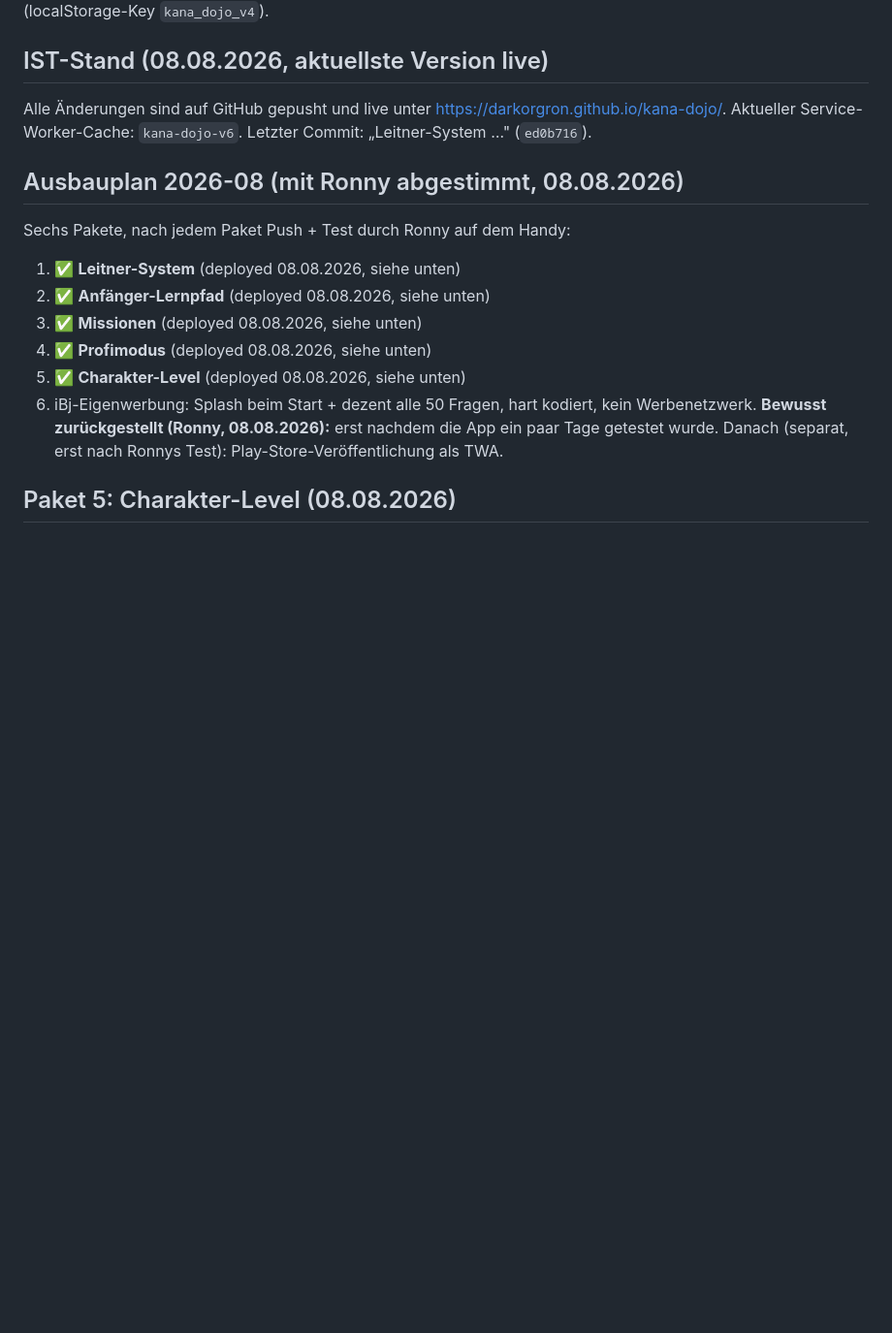
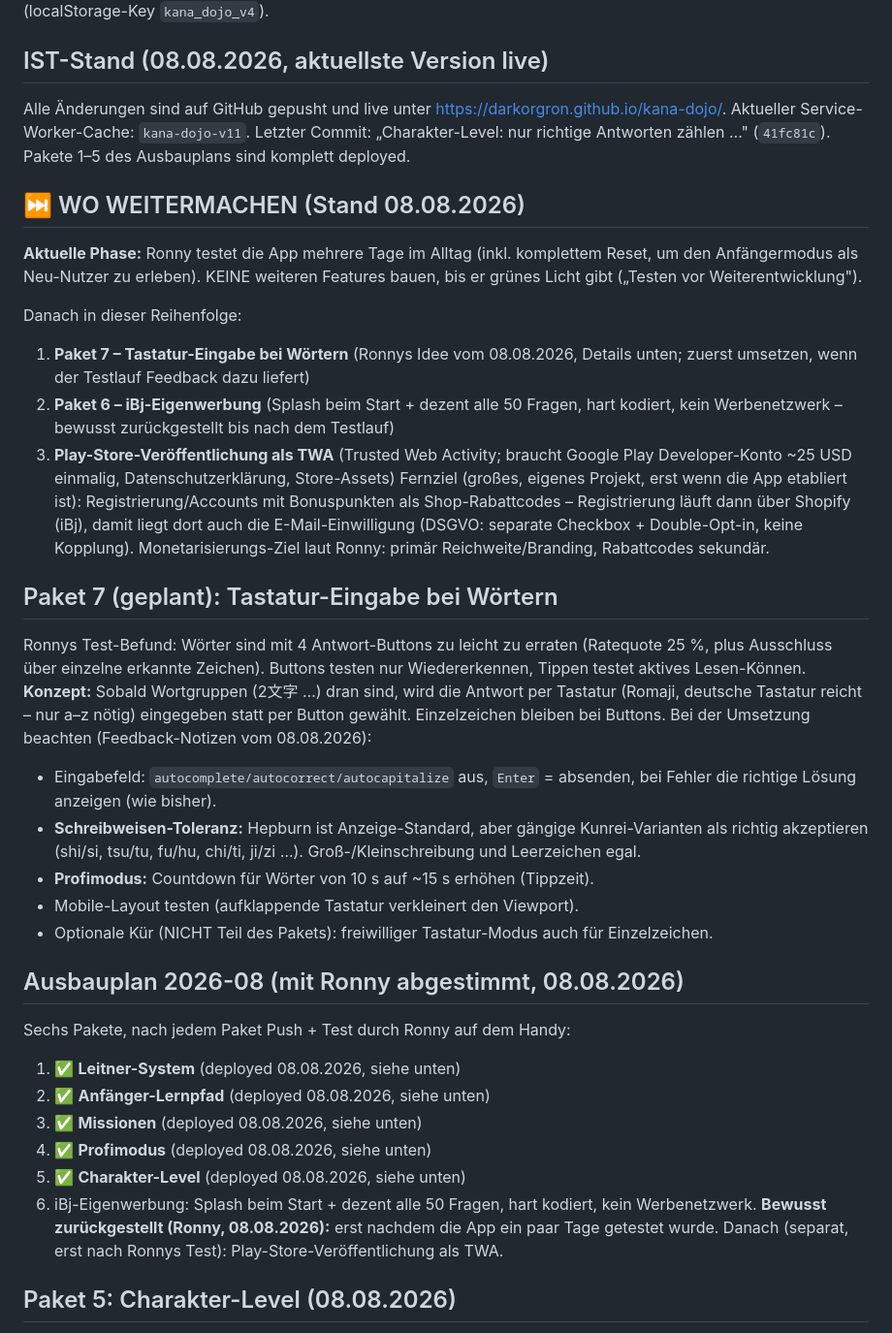
Before and after one commit to DarkOrgRon/kana-dojo, a Markdown page: CLAUDE.md, the part around the change. Shown at 97% size. GitHub-like rendering; blank space fills up the shorter version.

Commit message:
Doku: Wo-weitermachen-Abschnitt, Paket 7 (Tastatur-Eingabe bei Wörtern) geplant, Roadmap nach Testlauf
Co-Authored-By: Claude Opus 4.8 <noreply@anthropic.com>

```diff
--- a/CLAUDE.md
+++ b/CLAUDE.md
@@ -10,7 +10,42 @@ eigenen Spielstand-Speicher (localStorage-Key `kana_dojo_v4`).
 
 ## IST-Stand (08.08.2026, aktuellste Version live)
 Alle Änderungen sind auf GitHub gepusht und live unter https://darkorgron.github.io/kana-dojo/.
-Aktueller Service-Worker-Cache: `kana-dojo-v6`. Letzter Commit: „Leitner-System …" (`ed0b716`).
+Aktueller Service-Worker-Cache: `kana-dojo-v11`. Letzter Commit: „Charakter-Level: nur richtige
+Antworten zählen …" (`41fc81c`). Pakete 1–5 des Ausbauplans sind komplett deployed.
+
+## ⏭️ WO WEITERMACHEN (Stand 08.08.2026)
+**Aktuelle Phase:** Ronny testet die App mehrere Tage im Alltag (inkl. komplettem Reset,
+um den Anfängermodus als Neu-Nutzer zu erleben). KEINE weiteren Features bauen, bis er
+grünes Licht gibt („Testen vor Weiterentwicklung").
+
+Danach in dieser Reihenfolge:
+1. **Paket 7 – Tastatur-Eingabe bei Wörtern** (Ronnys Idee vom 08.08.2026, Details unten;
+   zuerst umsetzen, wenn der Testlauf Feedback dazu liefert)
+2. **Paket 6 – iBj-Eigenwerbung** (Splash beim Start + dezent alle 50 Fragen, hart kodiert,
+   kein Werbenetzwerk – bewusst zurückgestellt bis nach dem Testlauf)
+3. **Play-Store-Veröffentlichung als TWA** (Trusted Web Activity; braucht Google Play
+   Developer-Konto ~25 USD einmalig, Datenschutzerklärung, Store-Assets)
+Fernziel (großes, eigenes Projekt, erst wenn die App etabliert ist): Registrierung/Accounts
+mit Bonuspunkten als Shop-Rabattcodes – Registrierung läuft dann über Shopify (iBj), damit
+liegt dort auch die E-Mail-Einwilligung (DSGVO: separate Checkbox + Double-Opt-in, keine
+Kopplung). Monetarisierungs-Ziel laut Ronny: primär Reichweite/Branding, Rabattcodes sekundär.
+
+## Paket 7 (geplant): Tastatur-Eingabe bei Wörtern
+Ronnys Test-Befund: Wörter sind mit 4 Antwort-Buttons zu leicht zu erraten (Ratequote 25 %,
+plus Ausschluss über einzelne erkannte Zeichen). Buttons testen nur Wiedererkennen,
+Tippen testet aktives Lesen-Können.
+**Konzept:** Sobald Wortgruppen (2文字 …) dran sind, wird die Antwort per Tastatur (Romaji,
+deutsche Tastatur reicht – nur a–z nötig) eingegeben statt per Button gewählt.
+Einzelzeichen bleiben bei Buttons.
+Bei der Umsetzung beachten (Feedback-Notizen vom 08.08.2026):
+- Eingabefeld: `autocomplete/autocorrect/autocapitalize` aus, `Enter` = absenden,
+  bei Fehler die richtige Lösung anzeigen (wie bisher).
+- **Schreibweisen-Toleranz:** Hepburn ist Anzeige-Standard, aber gängige Kunrei-Varianten
+  als richtig akzeptieren (shi/si, tsu/tu, fu/hu, chi/ti, ji/zi …). Groß-/Kleinschreibung
+  und Leerzeichen egal.
+- **Profimodus:** Countdown für Wörter von 10 s auf ~15 s erhöhen (Tippzeit).
+- Mobile-Layout testen (aufklappende Tastatur verkleinert den Viewport).
+- Optionale Kür (NICHT Teil des Pakets): freiwilliger Tastatur-Modus auch für Einzelzeichen.
 
 ## Ausbauplan 2026-08 (mit Ronny abgestimmt, 08.08.2026)
 Sechs Pakete, nach jedem Paket Push + Test durch Ronny auf dem Handy:
```
